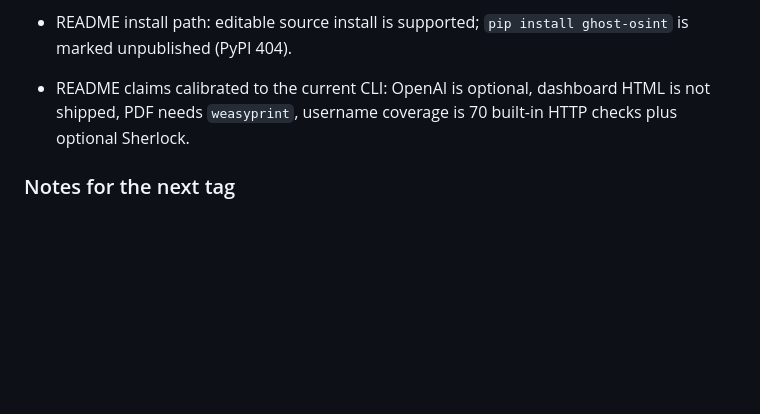
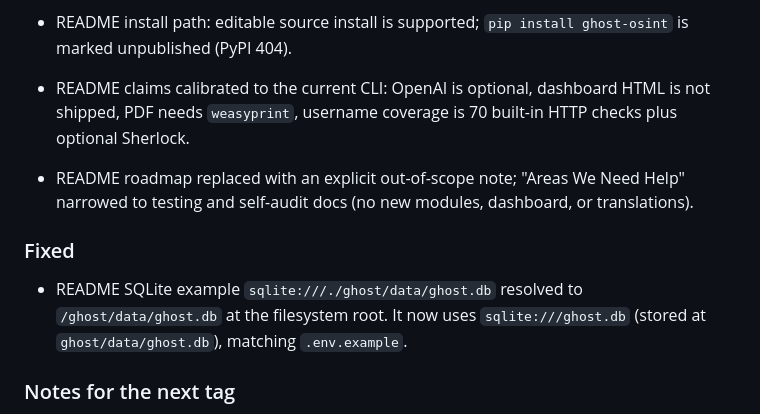
Before and after one commit to juliosuas/ghost, a Markdown page: CHANGELOG.md, the part around the change. Drawn GitHub-style; blank space fills up the shorter version.

Commit message:
docs: replace README roadmap with scope note and fix SQLite example

```diff
--- a/CHANGELOG.md
+++ b/CHANGELOG.md
@@ -34,6 +34,11 @@ The package version in `pyproject.toml` is **0.1.0**. There is no GitHub release
 
 - README install path: editable source install is supported; `pip install ghost-osint` is marked unpublished (PyPI 404).
 - README claims calibrated to the current CLI: OpenAI is optional, dashboard HTML is not shipped, PDF needs `weasyprint`, username coverage is 70 built-in HTTP checks plus optional Sherlock.
+- README roadmap replaced with an explicit out-of-scope note; "Areas We Need Help" narrowed to testing and self-audit docs (no new modules, dashboard, or translations).
+
+### Fixed
+
+- README SQLite example `sqlite:///./ghost/data/ghost.db` resolved to `/ghost/data/ghost.db` at the filesystem root. It now uses `sqlite:///ghost.db` (stored at `ghost/data/ghost.db`), matching `.env.example`.
 
 ### Notes for the next tag
 
```
Also changed, not shown: 1 other file.
